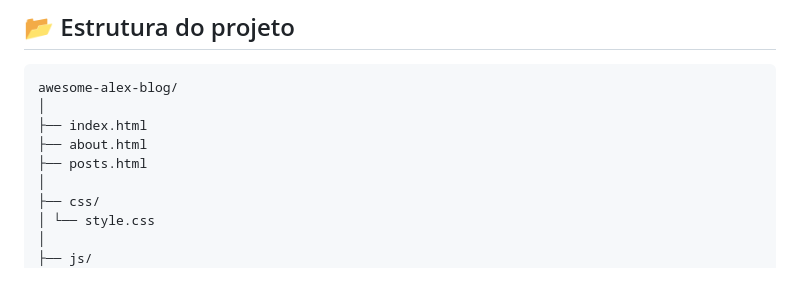
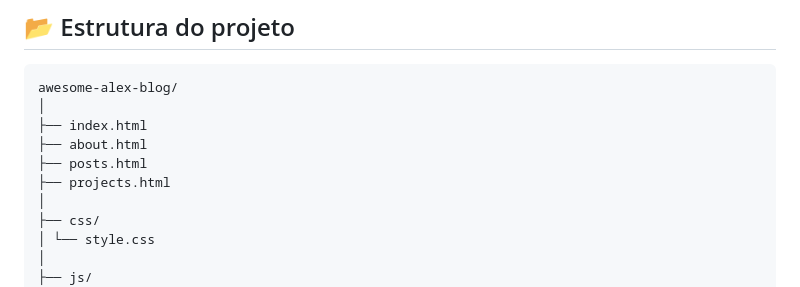
Before and after one commit to robertifpb/awesome-alex-blog, a Markdown page: README.md, the part around the change. Drawn GitHub-style.

```diff
--- a/README.md
+++ b/README.md
@@ -70,6 +70,7 @@ awesome-alex-blog/
 ├── index.html
 ├── about.html
 ├── posts.html
+├── projects.html
 │
 ├── css/
 │ └── style.css
```
